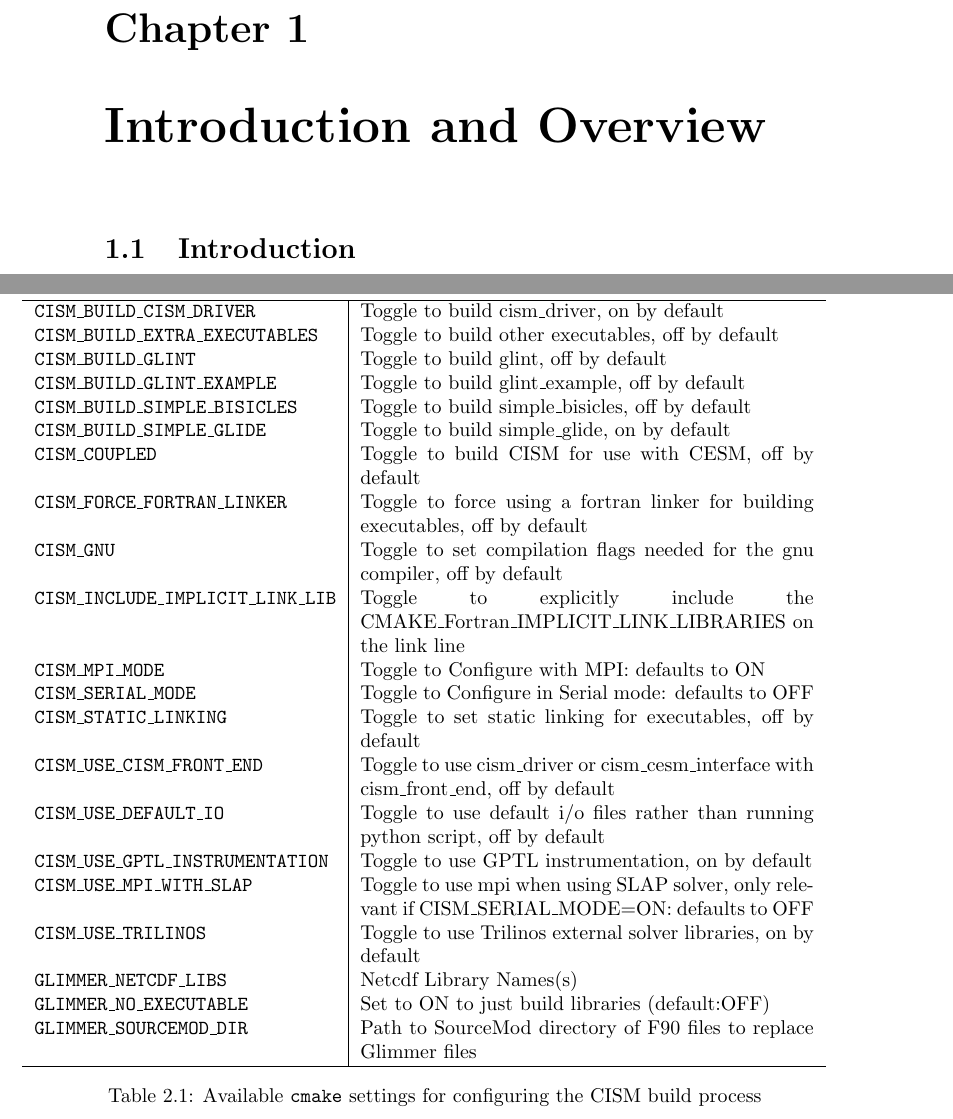
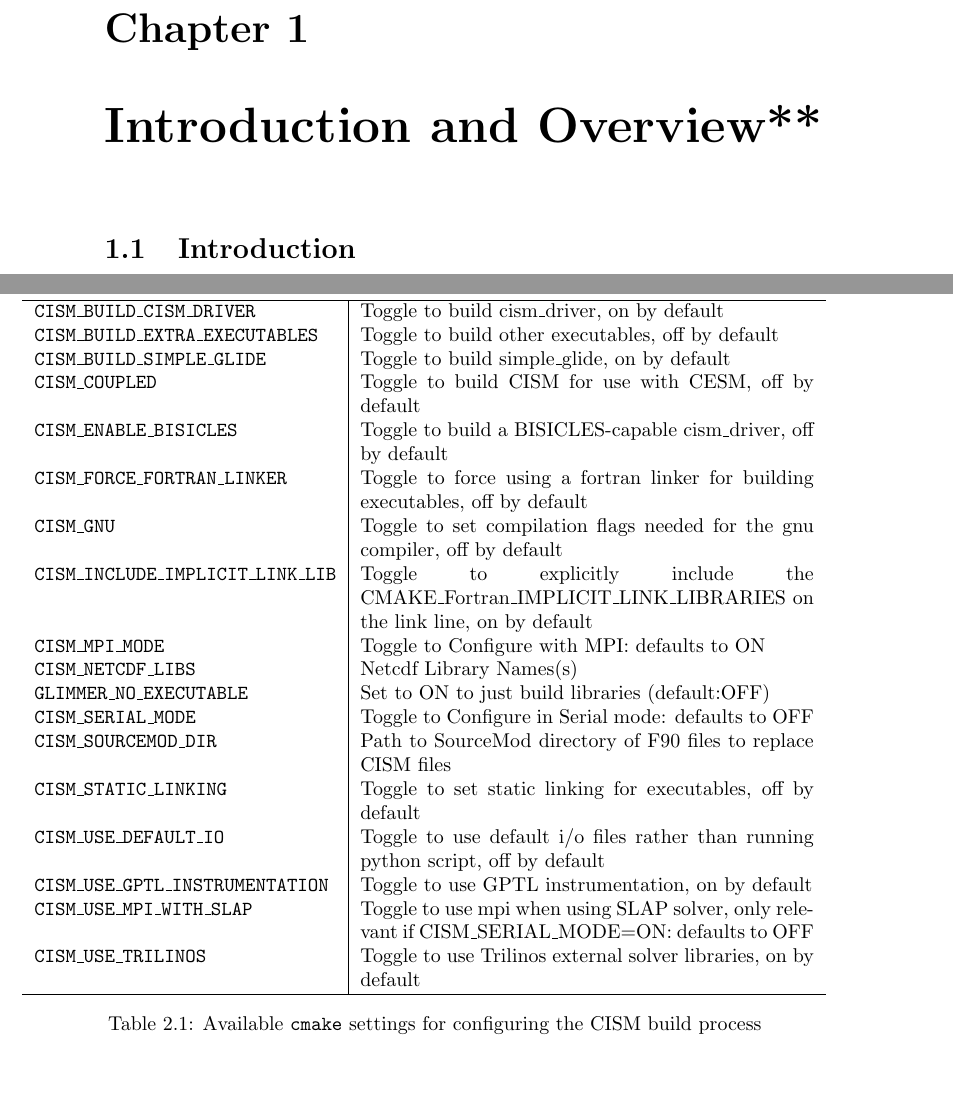
Before and after one commit to jhkennedy/cism-documentation, a LaTeX book (glimmer_ps.tex, which reads glimmer.tex, install/installationNEW.tex): two parts of pages 9 and 20 of 110, joined at a grey line, cut so that both start at the same text, the shorter picture padded with empty space. Compiled offline with pdfLaTeX.

Commit message:
updated cmake options table in installation section
git-svn-id: http://oceans11.lanl.gov/svn/PISCEES/branches/cism2_documentation@1597 42a2fd4b-9c52-44de-a8a9-1772c67210cd

```diff
--- a/glimmer.tex
+++ b/glimmer.tex
@@ -62,7 +62,7 @@
 \mainmatter
 \part{User Documentation}
 
-\chapter{Introduction and Overview}
+\chapter{Introduction and Overview**}
 \newcommand{\dir}{intro}
 \input{\dir/intro.tex}
 
--- a/install/installationNEW.tex
+++ b/install/installationNEW.tex
@@ -502,29 +502,29 @@
 
 \texttt{CISM\_BUILD\_EXTRA\_EXECUTABLES} & Toggle to build other executables, off by default \\
 
-\texttt{CISM\_BUILD\_GLINT} & Toggle to build glint, off by default \\
-
-\texttt{CISM\_BUILD\_GLINT\_EXAMPLE} & Toggle to build glint\_example, off by default \\
-
-\texttt{CISM\_BUILD\_SIMPLE\_BISICLES} &  Toggle to build simple\_bisicles, off by default \\
-
 \texttt{CISM\_BUILD\_SIMPLE\_GLIDE} &  Toggle to build simple\_glide, on by default \\
 
 \texttt{CISM\_COUPLED} & Toggle to build CISM for use with CESM, off by default \\
+
+\texttt{CISM\_ENABLE\_BISICLES} & Toggle to build a BISICLES-capable cism\_driver, off by default  \\
 
 \texttt{CISM\_FORCE\_FORTRAN\_LINKER} & Toggle to force using a fortran linker for building executables, off by default \\
 
 \texttt{CISM\_GNU} & Toggle to set compilation flags needed for the gnu compiler, off by default \\
 
-\texttt{CISM\_INCLUDE\_IMPLICIT\_LINK\_LIB} & Toggle to explicitly include the CMAKE\_Fortran\_IMPLICIT\_LINK\_LIBRARIES on the link line \\
+\texttt{CISM\_INCLUDE\_IMPLICIT\_LINK\_LIB} & Toggle to explicitly include the CMAKE\_Fortran\_IMPLICIT\_LINK\_LIBRARIES on the link line, on by default \\
 
 \texttt{CISM\_MPI\_MODE} & Toggle to Configure with MPI: defaults to ON \\
 
+\texttt{CISM\_NETCDF\_LIBS} &  Netcdf Library Names(s) \\
+
+\texttt{GLIMMER\_NO\_EXECUTABLE} & Set to  ON  to just build libraries (default:OFF) \\
+
 \texttt{CISM\_SERIAL\_MODE} & Toggle to Configure in Serial mode: defaults to OFF \\
 
+\texttt{CISM\_SOURCEMOD\_DIR} &  Path to SourceMod directory of F90 files to replace CISM files \\
+
 \texttt{CISM\_STATIC\_LINKING} &  Toggle to set static linking for executables, off by default \\
-
-\texttt{CISM\_USE\_CISM\_FRONT\_END} &  Toggle to use cism\_driver or cism\_cesm\_interface with cism\_front\_end, off by default \\
 
 \texttt{CISM\_USE\_DEFAULT\_IO} &  Toggle to use default i/o files rather than running python script, off by default \\
 
@@ -534,11 +534,17 @@
 
 \texttt{CISM\_USE\_TRILINOS} & Toggle to use Trilinos external solver libraries, on by default \\
 
-\texttt{GLIMMER\_NETCDF\_LIBS} &  Netcdf Library Names(s) \\
+%% older options below here %%
 
-\texttt{GLIMMER\_NO\_EXECUTABLE} & Set to  ON  to just build libraries (default:OFF) \\
+%\texttt{CISM\_USE\_CISM\_FRONT\_END} &  Toggle to use cism\_driver or cism\_cesm\_interface with cism\_front\_end, off by default \\
 
-\texttt{GLIMMER\_SOURCEMOD\_DIR} &  Path to SourceMod directory of F90 files to replace Glimmer files \\
+%\texttt{CISM\_BUILD\_GLINT} & Toggle to build glint, off by default \\
+
+%\texttt{CISM\_BUILD\_GLINT\_EXAMPLE} & Toggle to build glint\_example, off by default \\
+
+%% some probably not important options here %%
+
+%\texttt{CISM\_NETCDFF\_FOUND} & Path to NetCDF libraries  \textbf{** do we need to include this here? **} \\
 
 \hline
 \end{tabular}
```
Also changed, not shown: glimmer.tex (2 more changed lines).
